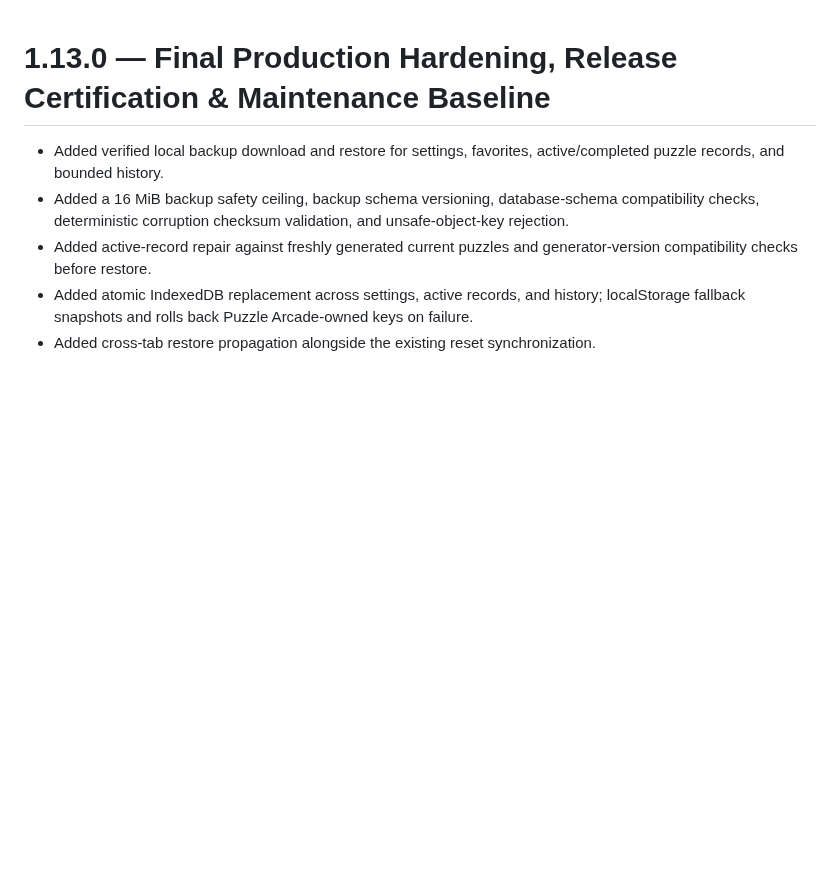
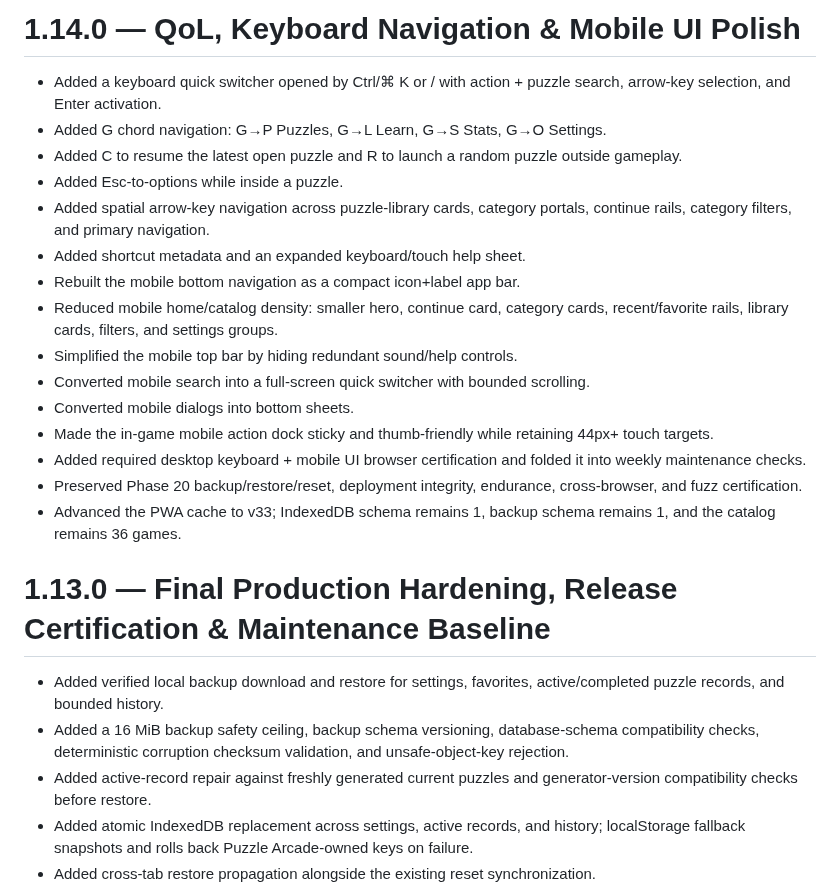
Before and after one commit to thiepn/puzzle, a Markdown page: CHANGELOG.md, the part around the change. Rendered like a GitHub page; blank space fills up the shorter version.

Commit message:
QoL: add 1.14.0 changelog

```diff
--- a/CHANGELOG.md
+++ b/CHANGELOG.md
@@ -1,3 +1,21 @@
+# 1.14.0 — QoL, Keyboard Navigation & Mobile UI Polish
+
+- Added a keyboard quick switcher opened by Ctrl/⌘ K or / with action + puzzle search, arrow-key selection, and Enter activation.
+- Added G chord navigation: G→P Puzzles, G→L Learn, G→S Stats, G→O Settings.
+- Added C to resume the latest open puzzle and R to launch a random puzzle outside gameplay.
+- Added Esc-to-options while inside a puzzle.
+- Added spatial arrow-key navigation across puzzle-library cards, category portals, continue rails, category filters, and primary navigation.
+- Added shortcut metadata and an expanded keyboard/touch help sheet.
+- Rebuilt the mobile bottom navigation as a compact icon+label app bar.
+- Reduced mobile home/catalog density: smaller hero, continue card, category cards, recent/favorite rails, library cards, filters, and settings groups.
+- Simplified the mobile top bar by hiding redundant sound/help controls.
+- Converted mobile search into a full-screen quick switcher with bounded scrolling.
+- Converted mobile dialogs into bottom sheets.
+- Made the in-game mobile action dock sticky and thumb-friendly while retaining 44px+ touch targets.
+- Added required desktop keyboard + mobile UI browser certification and folded it into weekly maintenance checks.
+- Preserved Phase 20 backup/restore/reset, deployment integrity, endurance, cross-browser, and fuzz certification.
+- Advanced the PWA cache to v33; IndexedDB schema remains 1, backup schema remains 1, and the catalog remains 36 games.
+
 # 1.13.0 — Final Production Hardening, Release Certification & Maintenance Baseline
 
 - Added verified local backup download and restore for settings, favorites, active/completed puzzle records, and bounded history.
```
